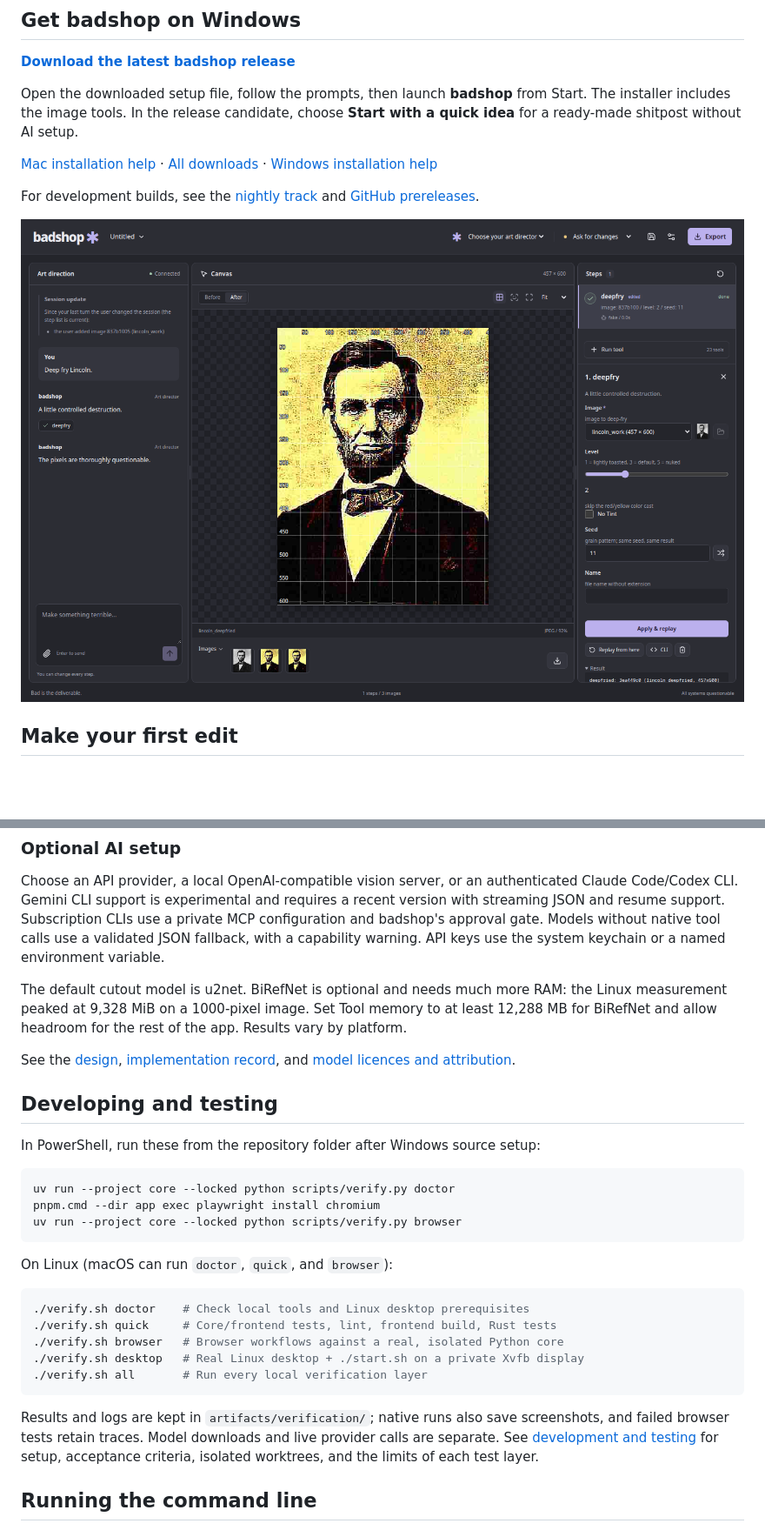
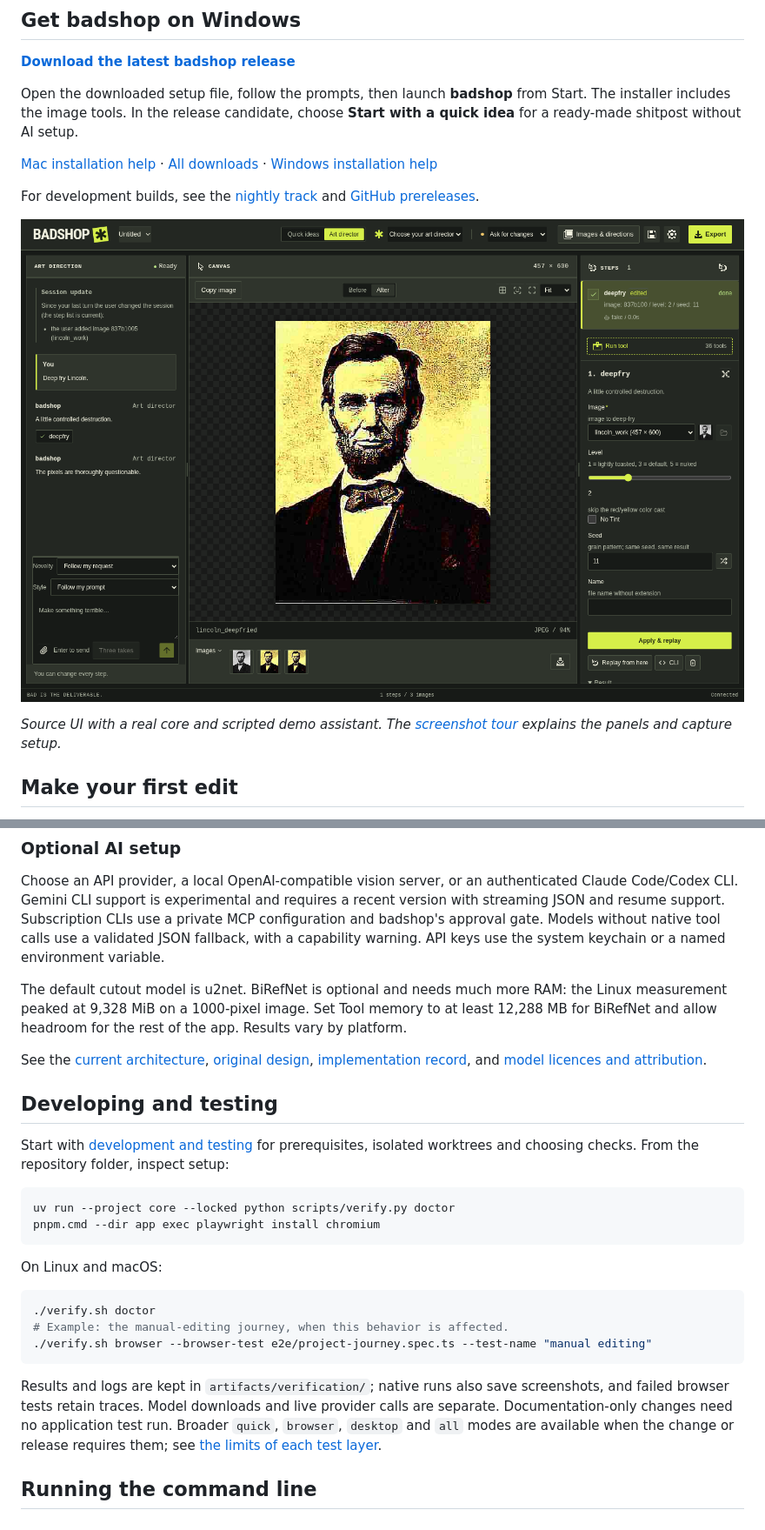
Before and after one commit to dan-wiseman94/BadShop, a Markdown page: README.md, 2 parts joined by grey strips. Shown at 87% size. GitHub-like rendering; pictures changed too: docs/screenshots/badshop.png; blank space fills up the shorter version.

````diff
--- a/README.md
+++ b/README.md
@@ -18,6 +21,9 @@ For development builds, see the [nightly track](docs/releasing.md#nightly-builds
 and [GitHub prereleases](https://github.com/dan-wiseman94/BadShop/releases).
 
 ![badshop desktop with chat, image viewer, and editable timeline](docs/screenshots/badshop.png)
+
+*Source UI with a real core and scripted demo assistant. The
+[screenshot tour](docs/screenshots/README.md) explains the panels and capture setup.*
 
 ## Make your first edit
 
@@ -65,34 +75,34 @@ The default cutout model is u2net. BiRefNet is optional and needs much more RAM:
 measurement peaked at 9,328 MiB on a 1000-pixel image. Set Tool memory to at least 12,288 MB
 for BiRefNet and allow headroom for the rest of the app. Results vary by platform.
 
-See the [design](docs/superpowers/specs/2026-09-26-badshop-app-design.md),
+See the [current architecture](docs/architecture.md),
+[original design](docs/superpowers/specs/2026-09-26-badshop-app-design.md),
 [implementation record](docs/superpowers/plans/2026-10-31-complete-app.md), and
 [model licences and attribution](docs/model-licenses.md).
 
 ## Developing and testing
 
-In PowerShell, run these from the repository folder after Windows source setup:
+Start with [development and testing](docs/development.md) for prerequisites,
+isolated worktrees and choosing checks. From the repository folder, inspect setup:
 
 ```powershell
 uv run --project core --locked python scripts/verify.py doctor
 pnpm.cmd --dir app exec playwright install chromium
-uv run --project core --locked python scripts/verify.py browser
 ```
 
-On Linux (macOS can run `doctor`, `quick`, and `browser`):
+On Linux and macOS:
 
 ```sh
-./verify.sh doctor    # Check local tools and Linux desktop prerequisites
-./verify.sh quick     # Core/frontend tests, lint, frontend build, Rust tests
-./verify.sh browser   # Browser workflows against a real, isolated Python core
-./verify.sh desktop   # Real Linux desktop + ./start.sh on a private Xvfb display
-./verify.sh all       # Run every local verification layer
+./verify.sh doctor
+# Example: the manual-editing journey, when this behavior is affected.
+./verify.sh browser --browser-test e2e/project-journey.spec.ts --test-name "manual editing"
 ```
 
 Results and logs are kept in `artifacts/verification/`; native runs also save screenshots,
 and failed browser tests retain traces. Model downloads and live provider calls are separate.
-See [development and testing](docs/development.md) for setup, acceptance criteria, isolated
-worktrees, and the limits of each test layer.
+Documentation-only changes need no application test run. Broader `quick`, `browser`,
+`desktop` and `all` modes are available when the change or release requires them;
+see [the limits of each test layer](docs/development.md#pick-the-relevant-checks).
 
 ## Running the command line
 
````
Also changed, not shown: other parts of README.md (+10 -2 lines), docs/README.md (+82 -24 lines), docs/architecture.md (added, +177 -0 lines), docs/screenshots/README.md (added, +92 -0 lines), docs/tutorials/art-director.md (added, +105 -0 lines), docs/tutorials/edit-and-replay.md (added, +99 -0 lines), docs/tutorials/first-shitpost.md (added, +75 -0 lines), docs/screenshots/quick-idea.png (added), docs/screenshots/themes.png (added), docs/screenshots/tools.png (added).
